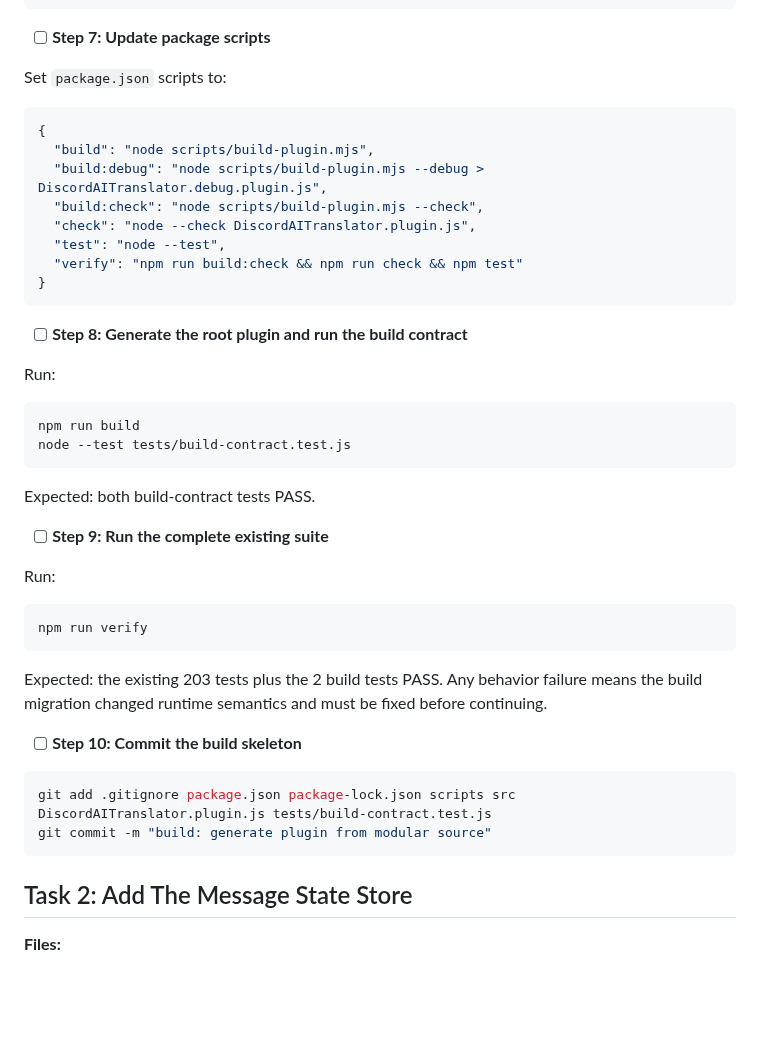
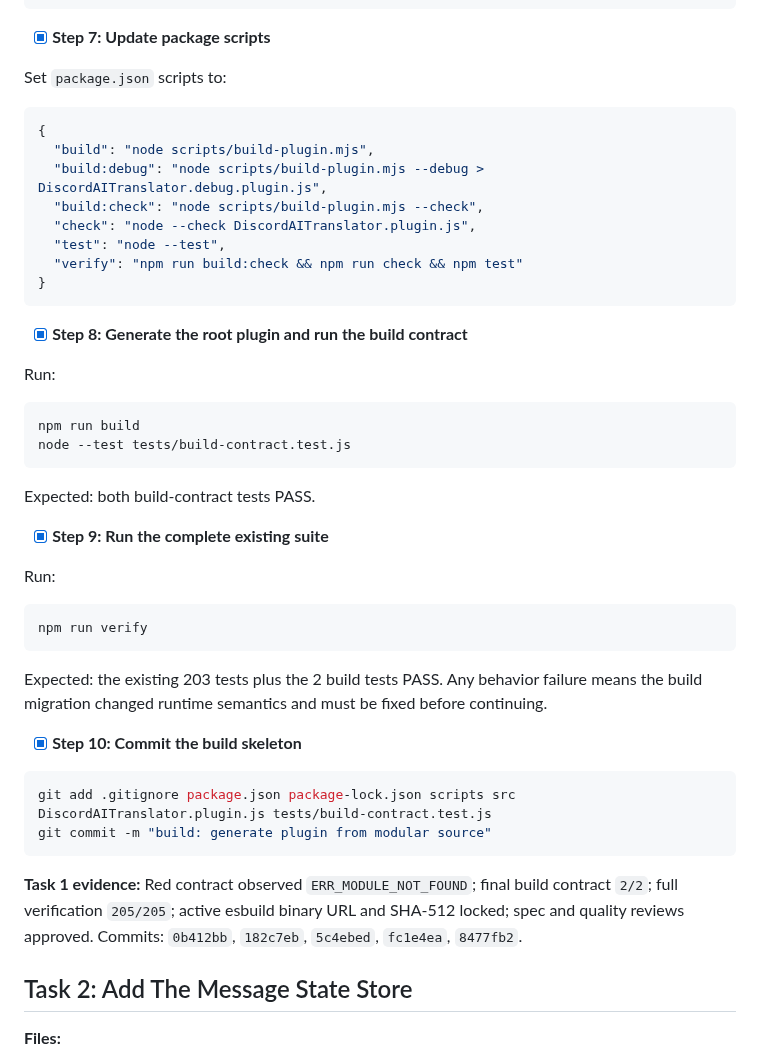
Before and after one commit to Link-Start/DiscordAITranslator_ROOT94-MAX, a Markdown page: docs/recovery-plan.md, the part around one of its changes. GitHub-like rendering; blank space fills up the shorter version.

Commit message:
docs: record deterministic build evidence

````diff
--- a/docs/recovery-plan.md
+++ b/docs/recovery-plan.md
@@ -240,7 +240,7 @@ if (isMain) {
 }
 ```
 
-- [ ] **Step 7: Update package scripts**
+- [x] **Step 7: Update package scripts**
 
 Set `package.json` scripts to:
 
@@ -255,7 +255,7 @@ Set `package.json` scripts to:
 }
 ```
 
-- [ ] **Step 8: Generate the root plugin and run the build contract**
+- [x] **Step 8: Generate the root plugin and run the build contract**
 
 Run:
 
@@ -266,7 +266,7 @@ node --test tests/build-contract.test.js
 
 Expected: both build-contract tests PASS.
 
-- [ ] **Step 9: Run the complete existing suite**
+- [x] **Step 9: Run the complete existing suite**
 
 Run:
 
@@ -276,12 +276,14 @@ npm run verify
 
 Expected: the existing 203 tests plus the 2 build tests PASS. Any behavior failure means the build migration changed runtime semantics and must be fixed before continuing.
 
-- [ ] **Step 10: Commit the build skeleton**
+- [x] **Step 10: Commit the build skeleton**
 
 ```powershell
 git add .gitignore package.json package-lock.json scripts src DiscordAITranslator.plugin.js tests/build-contract.test.js
 git commit -m "build: generate plugin from modular source"
 ```
+
+**Task 1 evidence:** Red contract observed `ERR_MODULE_NOT_FOUND`; final build contract `2/2`; full verification `205/205`; active esbuild binary URL and SHA-512 locked; spec and quality reviews approved. Commits: `0b412bb`, `182c7eb`, `5c4ebed`, `fc1e4ea`, `8477fb2`.
 
 ## Task 2: Add The Message State Store
 
````
Also changed, not shown: other parts of docs/recovery-plan.md (+6 -6 lines).
